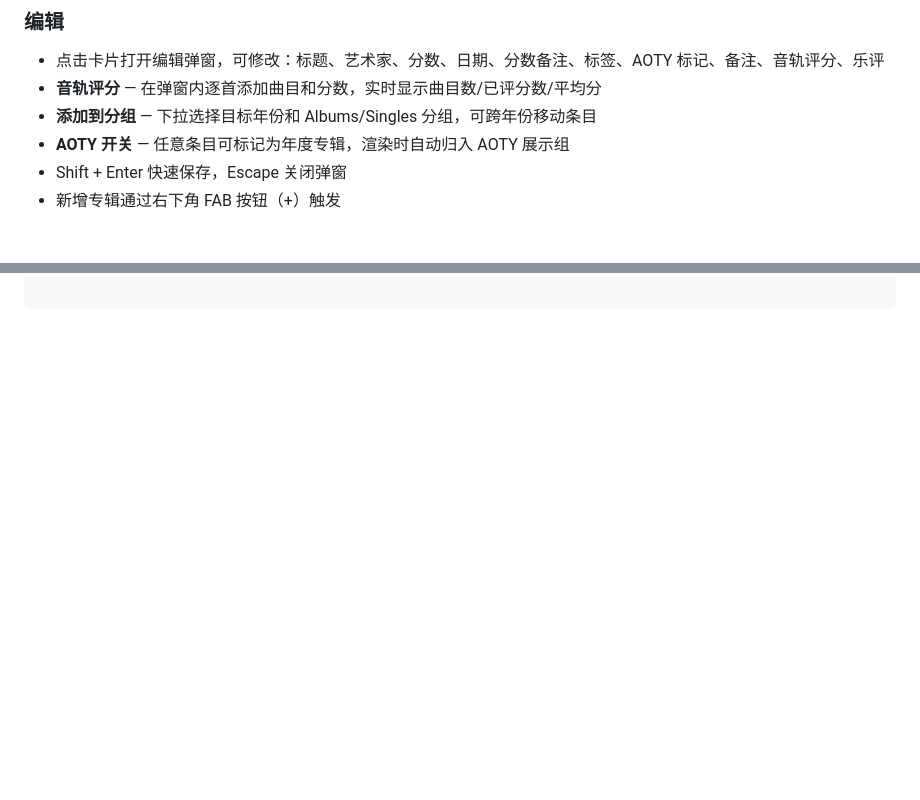
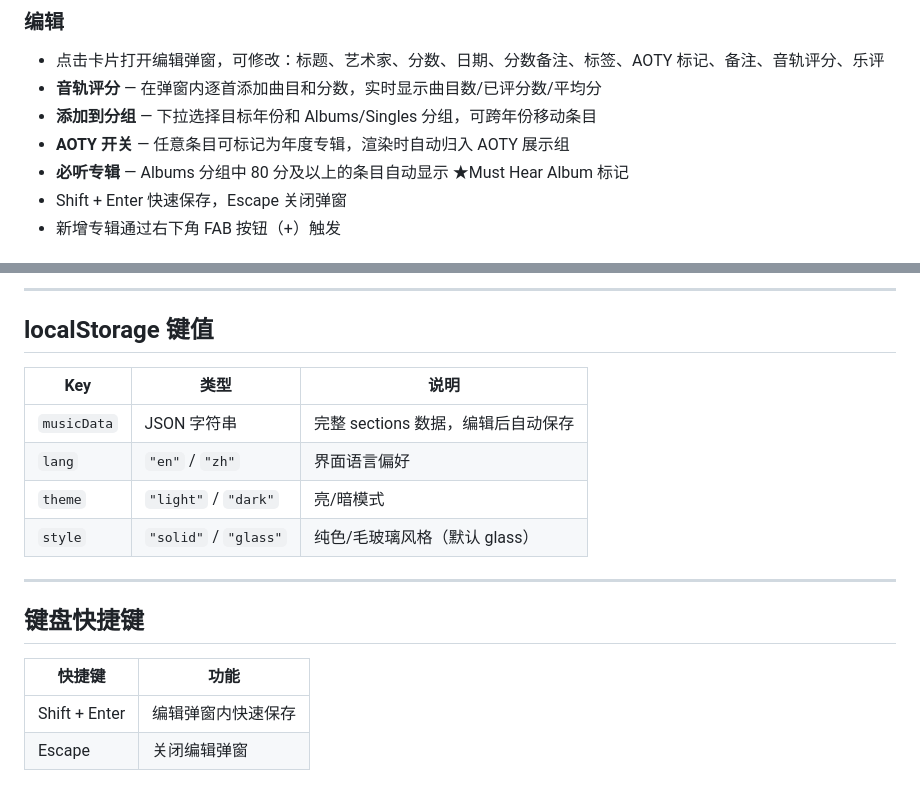
Before and after one commit to DEVILISALIE/Xan-s-Music-Ratings-Data, a Markdown page: README.md, 2 parts joined by grey strips. Rendered like a GitHub page; blank space fills up the shorter version.

Commit message:
docs: 补充必听专辑（Must Hear Album）功能说明

```diff
--- a/README.md
+++ b/README.md
@@ -34,6 +34,7 @@
 - **音轨评分** — 在弹窗内逐首添加曲目和分数，实时显示曲目数/已评分数/平均分
 - **添加到分组** — 下拉选择目标年份和 Albums/Singles 分组，可跨年份移动条目
 - **AOTY 开关** — 任意条目可标记为年度专辑，渲染时自动归入 AOTY 展示组
+- **必听专辑** — Albums 分组中 80 分及以上的条目自动显示 ★Must Hear Album 标记
 - Shift + Enter 快速保存，Escape 关闭弹窗
 - 新增专辑通过右下角 FAB 按钮（+）触发
 
@@ -152,0 +228,19 @@ Vol. 1 - 2025
+---
+
+## localStorage 键值
+
+| Key | 类型 | 说明 |
+|-----|------|------|
+| `musicData` | JSON 字符串 | 完整 sections 数据，编辑后自动保存 |
+| `lang` | `"en"` / `"zh"` | 界面语言偏好 |
+| `theme` | `"light"` / `"dark"` | 亮/暗模式 |
+| `style` | `"solid"` / `"glass"` | 纯色/毛玻璃风格（默认 glass） |
+
+---
+
+## 键盘快捷键
+
+| 快捷键 | 功能 |
+|--------|------|
+| Shift + Enter | 编辑弹窗内快速保存 |
+| Escape | 关闭编辑弹窗 |
```
Also changed, not shown: other parts of README.md (+75 -1 lines), CLAUDE.md (+2 -1 lines).
